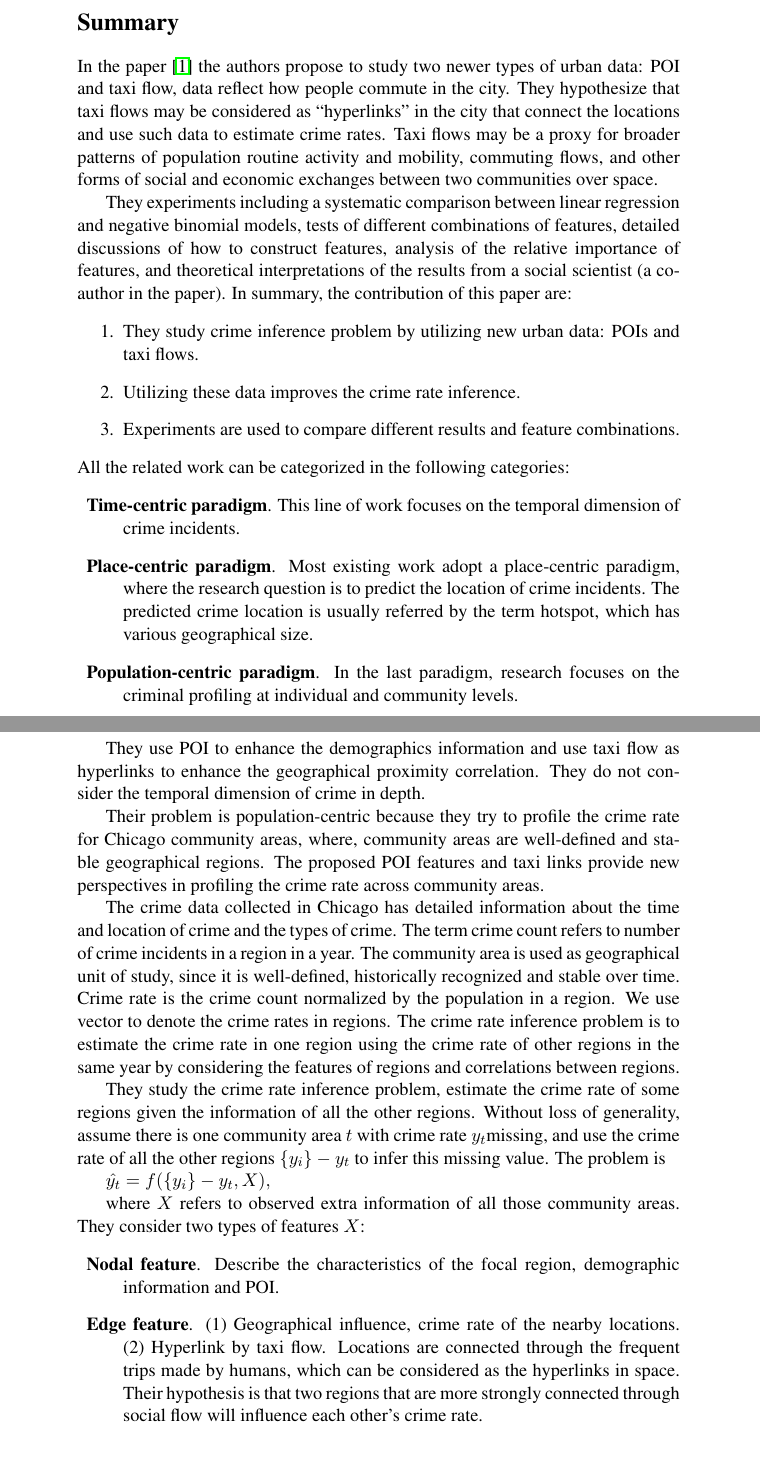
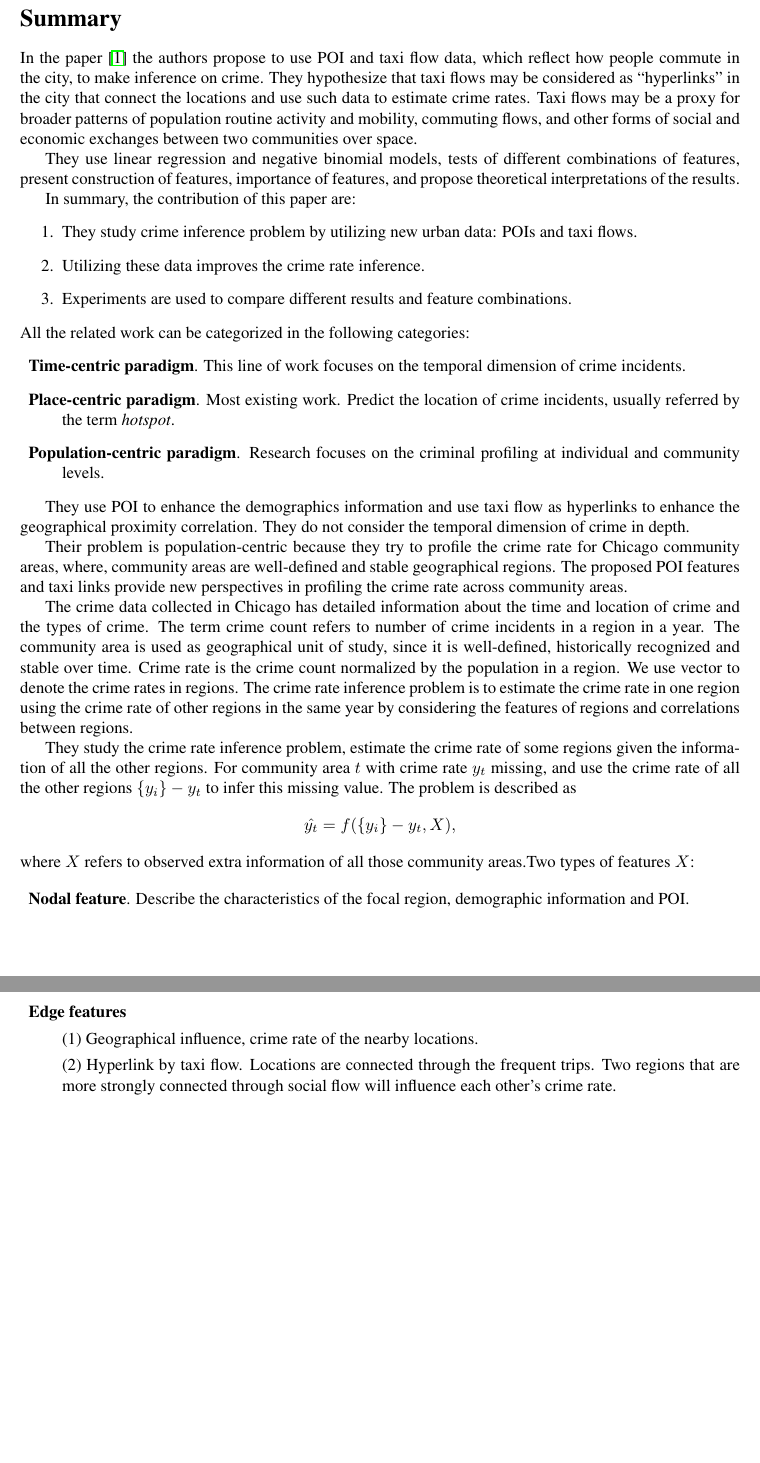
Before and after one commit to carpetri/crime, a LaTeX paper (papers/summary1/summary1.tex): two parts of pages 2 and 3 of 3, joined at a grey line, cut so that both start at the same text, the shorter picture padded with empty space. Compiled offline with pdfLaTeX.

Commit message:
summary 1

```diff
--- a/papers/summary1/summary1.tex
+++ b/papers/summary1/summary1.tex
@@ -1,5 +1,7 @@
-\documentclass[11pt]{article}
-
+\documentclass[10pt,letterpaper,english]{article}
+\usepackage{babel}
+\usepackage{graphicx}
+\usepackage[utf8]{inputenc}
 \usepackage{times}
 \usepackage{amsfonts}
 \usepackage{amsmath}
@@ -13,6 +15,10 @@
 \usepackage{epsfig}
 \usepackage{fancyhdr}
 \usepackage{hyperref}
+\usepackage{geometry}
+\geometry{letterpaper}
+\usepackage{setspace}
+\setstretch{1}
 
 % \renewcommand{\headrulewidth}{.5pt}
 % \renewcommand{\footrulewidth}{.5pt}
@@ -72,9 +78,11 @@ College of Information Sciences and Technology Pennsylvania State University, Un
 
 \section*{Summary}
 
-In the paper \cite{crimeRate} the authors propose to study two newer types of urban data: POI and taxi flow, data reflect how people commute in the city.  They hypothesize that taxi flows may be considered as “hyperlinks” in the city that connect the locations and use such data to estimate crime rates. Taxi flows may be a proxy for broader patterns of population routine activity and mobility, commuting flows, and other forms of social and economic exchanges between two communities over space.
+In the paper \cite{crimeRate} the authors propose to use POI and taxi flow data, which reflect how people commute in the city, to make inference on crime.  They hypothesize that taxi flows may be considered as “hyperlinks” in the city that connect the locations and use such data to estimate crime rates. Taxi flows may be a proxy for broader patterns of population routine activity and mobility, commuting flows, and other forms of social and economic exchanges between two communities over space.
 
-They experiments including a systematic comparison between linear regression and negative binomial models, tests of different combinations of features, detailed discussions of how to construct features, analysis of the relative importance of features, and theoretical interpretations of the results from a social scientist (a co-author in the paper). In summary, the contribution of this paper are:
+They use linear regression and negative binomial models, tests of different combinations of features, present construction of features, importance of features, and propose theoretical interpretations of the results.
+
+In summary, the contribution of this paper are:
 \begin{enumerate}
 
 \item They study crime inference problem by utilizing new urban data: POIs and taxi flows.
@@ -87,9 +95,9 @@ All the related work can be categorized in the following categories:
 \begin{description}
 \item \textbf{Time-centric paradigm}. This line of work focuses on the temporal dimension of crime incidents.
 
-\item \textbf{Place-centric paradigm}. Most existing work adopt a place-centric paradigm, where the research question is to predict the location of crime incidents. The predicted crime location is usually referred by the term hotspot, which has various geographical size.
+\item \textbf{Place-centric paradigm}. Most existing work. Predict the location of crime incidents, usually referred by the term \textit{hotspot}.
 
-\item \textbf{Population-centric paradigm}. In the last paradigm, research focuses on the criminal profiling at individual and community levels.
+\item \textbf{Population-centric paradigm}. Research focuses on the criminal profiling at individual and community levels.
 
 \end{description}
 
@@ -99,15 +107,18 @@ Their problem is population-centric because they try to profile the crime rate f
 
 The crime data collected in Chicago has detailed information about the time and location of crime and the types of crime. The term crime count refers to number of crime incidents in a region in a year. The community area is used as geographical unit of study, since it is well-defined, historically recognized and stable over time. Crime rate is the crime count normalized by the population in a region. We use vector  to denote the crime rates in regions. The crime rate inference problem is to estimate the crime rate in one region using the crime rate of other regions in the same year by considering the features of regions and correlations between regions.
 
-They study the crime rate inference problem, estimate the crime rate of some regions given the information of all the other regions. Without loss of generality, assume there is one community area $t$ with crime rate $y_t$missing, and  use the crime rate of all the other regions $\{y_i\}-y_t$ to infer this missing value. The problem is
+They study the crime rate inference problem, estimate the crime rate of some regions given the information of all the other regions. For community area $t$ with crime rate $y_t$ missing, and  use the crime rate of all the other regions $\{y_i\}-y_t$ to infer this missing value. The problem is described as
+$$\hat{y_t}=f(\{y_i\}- y_t,X), $$
+where $X$ refers to observed extra information of all those community areas.Two types of features $X$:
 
-$\hat{y_t}=f(\{y_i\}- y_t,X), $
-
-where $X$ refers to observed extra information of all those community areas. They consider two types of features $X$:
 \begin{description}
 \item \textbf{Nodal feature}. Describe the characteristics of the focal region, demographic information and POI.
 
-\item \textbf{Edge feature}. (1) Geographical influence, crime rate of the nearby locations. (2) Hyperlink by taxi flow. Locations are connected through the frequent trips made by humans, which can be considered as the hyperlinks in space.  Their hypothesis is that two regions that are more strongly connected through social flow will influence each other’s crime rate.
+\item \textbf{Edge features}
+
+(1) Geographical influence, crime rate of the nearby locations.
+
+(2) Hyperlink by taxi flow. Locations are connected through the frequent trips.  Two regions that are more strongly connected through social flow will influence each other’s crime rate.
 \end{description}
 
 \bibliographystyle{ieeetr}
```
Also changed, not shown: papers/summary1/summary1.pdf.
